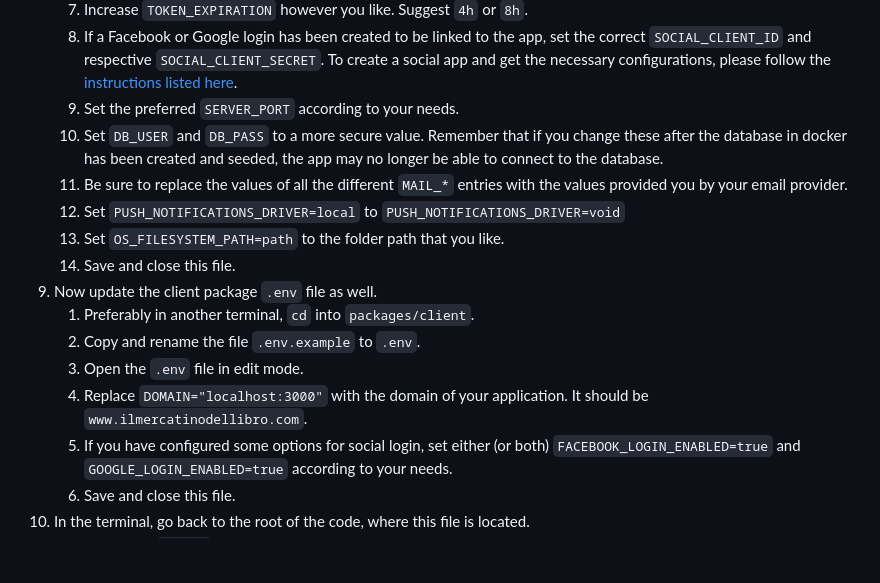
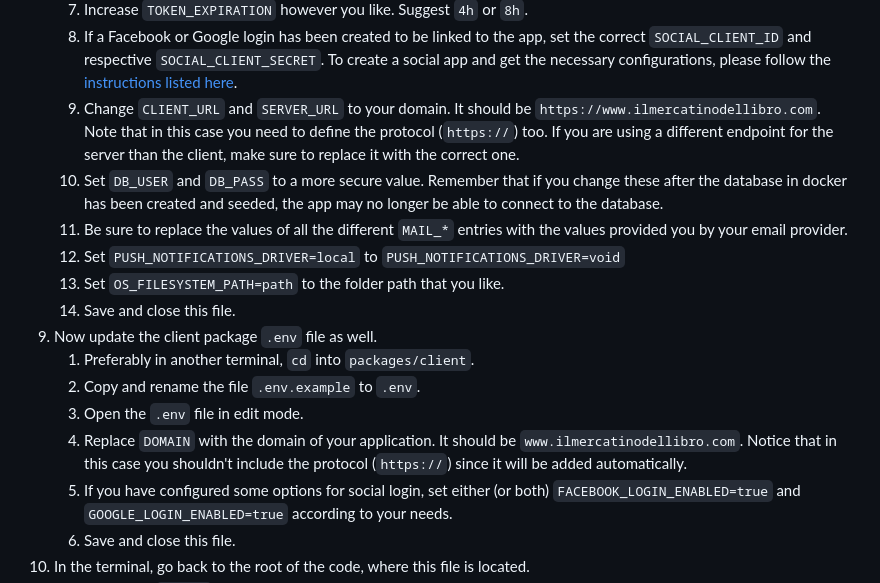
Before and after one commit to ilmercatinodellibro/ilmercatinodellibro, a Markdown page: README.md, the part around the change. Drawn GitHub-style; blank space fills up the shorter version.

Commit message:
docs: more fixes about production deploy

```diff
--- a/README.md
+++ b/README.md
@@ -90,7 +90,7 @@ It will list the minimal requirements needed to be able to install the code and
    6. Replace `APPLICATION_SECRET=secret` with `APPLICATION_SECRET=the_secret_generated_in_previous_step`.
    7. Increase `TOKEN_EXPIRATION` however you like. Suggest `4h` or `8h`.
    8. If a Facebook or Google login has been created to be linked to the app, set the correct `SOCIAL_CLIENT_ID` and respective `SOCIAL_CLIENT_SECRET`. To create a social app and get the necessary configurations, please follow the [instructions listed here](./packages/server/README.md#social-login).
-   9. Set the preferred `SERVER_PORT` according to your needs.
+   9. Change `CLIENT_URL` and `SERVER_URL` to your domain. It should be `https://www.ilmercatinodellibro.com`. Note that in this case you need to define the protocol (`https://`) too. If you are using a different endpoint for the server than the client, make sure to replace it with the correct one.
    10. Set `DB_USER` and `DB_PASS` to a more secure value. Remember that if you change these after the database in docker has been created and seeded, the app may no longer be able to connect to the database.
    11. Be sure to replace the values of all the different `MAIL_*` entries with the values provided you by your email provider.
    12. Set `PUSH_NOTIFICATIONS_DRIVER=local` to `PUSH_NOTIFICATIONS_DRIVER=void`
@@ -100,7 +100,7 @@ It will list the minimal requirements needed to be able to install the code and
    1. Preferably in another terminal, `cd` into `packages/client`.
    2. Copy and rename the file `.env.example` to `.env`.
    3. Open the `.env` file in edit mode.
-   4. Replace `DOMAIN="localhost:3000"` with the domain of your application. It should be `www.ilmercatinodellibro.com`.
+   4. Replace `DOMAIN` with the domain of your application. It should be `www.ilmercatinodellibro.com`. Notice that in this case you shouldn't include the protocol (`https://`) since it will be added automatically.
    5. If you have configured some options for social login, set either (or both) `FACEBOOK_LOGIN_ENABLED=true` and `GOOGLE_LOGIN_ENABLED=true` according to your needs.
    6. Save and close this file.
 10. In the terminal, go back to the root of the code, where this file is located.
```
